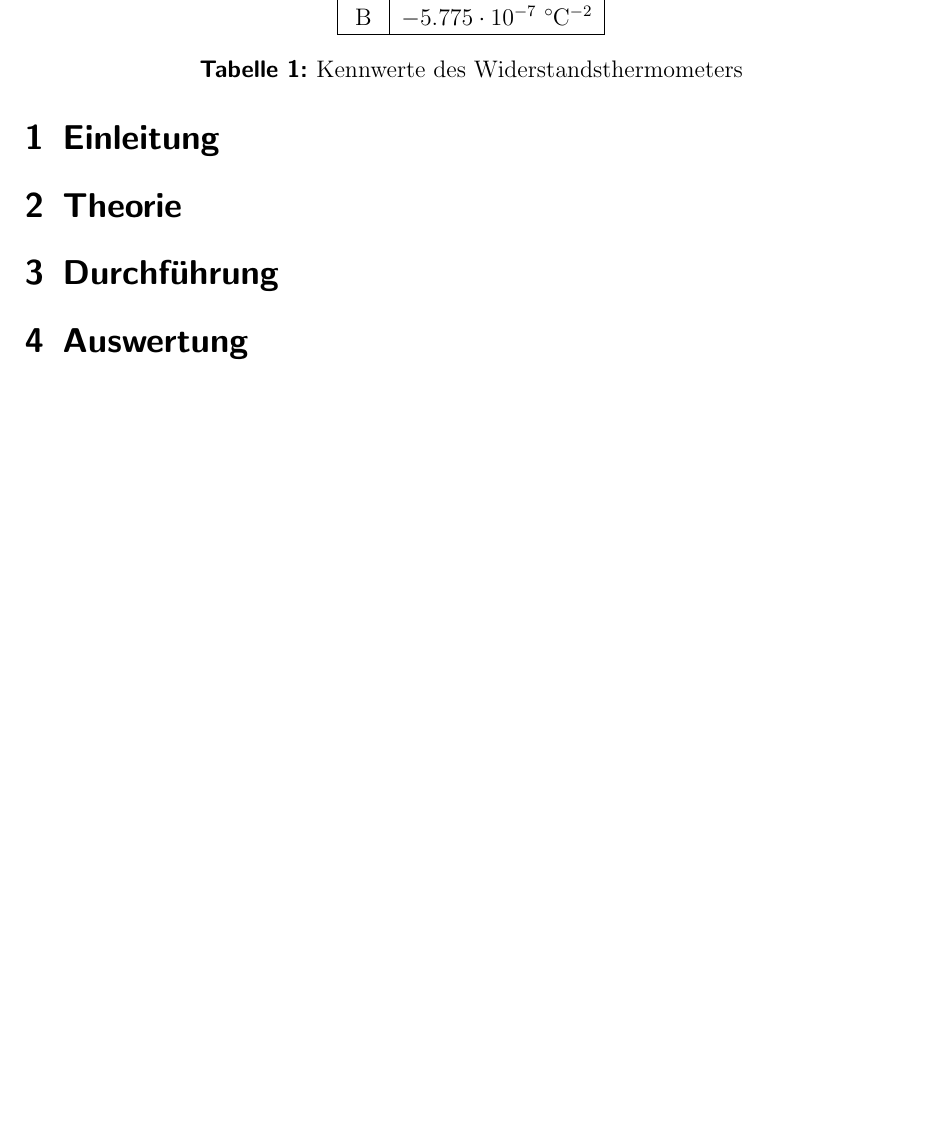
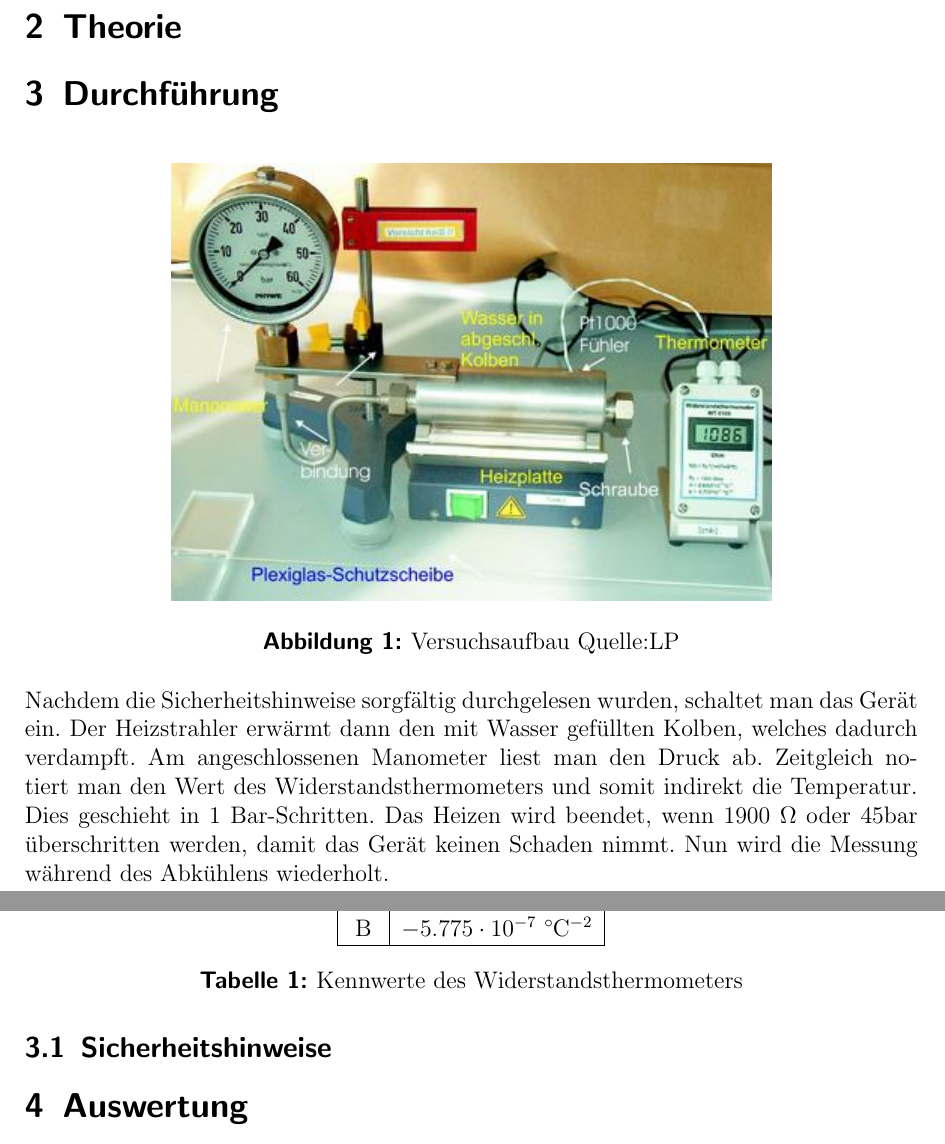
Before and after one commit to Binomi/8Dampfdruck, a LaTeX document (Protokoll8.tex): part of page 3 of 6 before the commit and two parts of pages 3 and 4 of 6 after it, the two joined at a grey line, cut so that both start at the same text, the shorter picture padded with empty space. The pictures show the PDF file Protokoll8.pdf that the author committed with the source.

Commit message:
Durchführung ohne Sicherheitshinweise

```diff
--- a/Protokoll8.tex
+++ b/Protokoll8.tex
@@ -178,6 +178,23 @@ Praktikant:
 
 \section{Durchführung}
 \label{sec:durchfuehrung}
+\begin{figure}[!htb]
+	\centering
+	\includegraphics[scale=1.0]{Aufbau.jpg}
+	\caption{Versuchsaufbau Quelle:LP}
+	\label{fig:Aufbau}
+\end{figure}
+
+Nachdem die Sicherheitshinweise sorgfältig durchgelesen wurden, schaltet man das Gerät ein.
+Der Heizstrahler erwärmt dann den mit Wasser gefüllten Kolben, welches dadurch verdampft.
+Am angeschlossenen Manometer liest man den Druck ab.
+Zeitgleich notiert man den Wert des Widerstandsthermometers und somit indirekt die Temperatur.
+Dies geschieht in 1 Bar-Schritten.
+Das Heizen wird beendet, wenn $1900 ~\si{\ohm}$ oder $45 \si{\bar}$ überschritten werden, damit das Gerät keinen Schaden nimmt.
+Nun wird die Messung während des Abkühlens wiederholt.
+
+\subsection{Sicherheitshinweise}
+
 
 \section{Auswertung}
 \label{sec:auswertung}
```
Also changed, not shown: Aufbau.jpg (added), Protokoll8.pdf.
